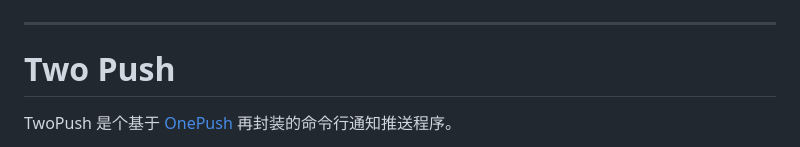
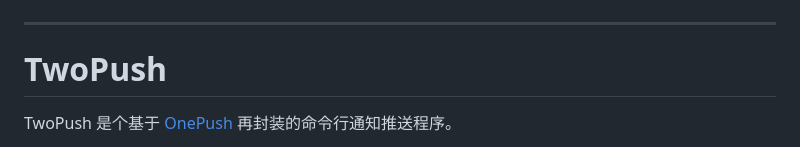
Before and after one commit to NEANC/TwoPush, a Markdown page: README.md, the part around the change. Rendered like a GitHub page.

Commit message:
chore: 更新 README.md

```diff
--- a/README.md
+++ b/README.md
@@ -8,7 +8,7 @@
 
 ---
 
-# Two Push
+# TwoPush
 
 TwoPush 是个基于 [OnePush](https://github.com/y1ndan/onepush) 再封装的命令行通知推送程序。
 
```
